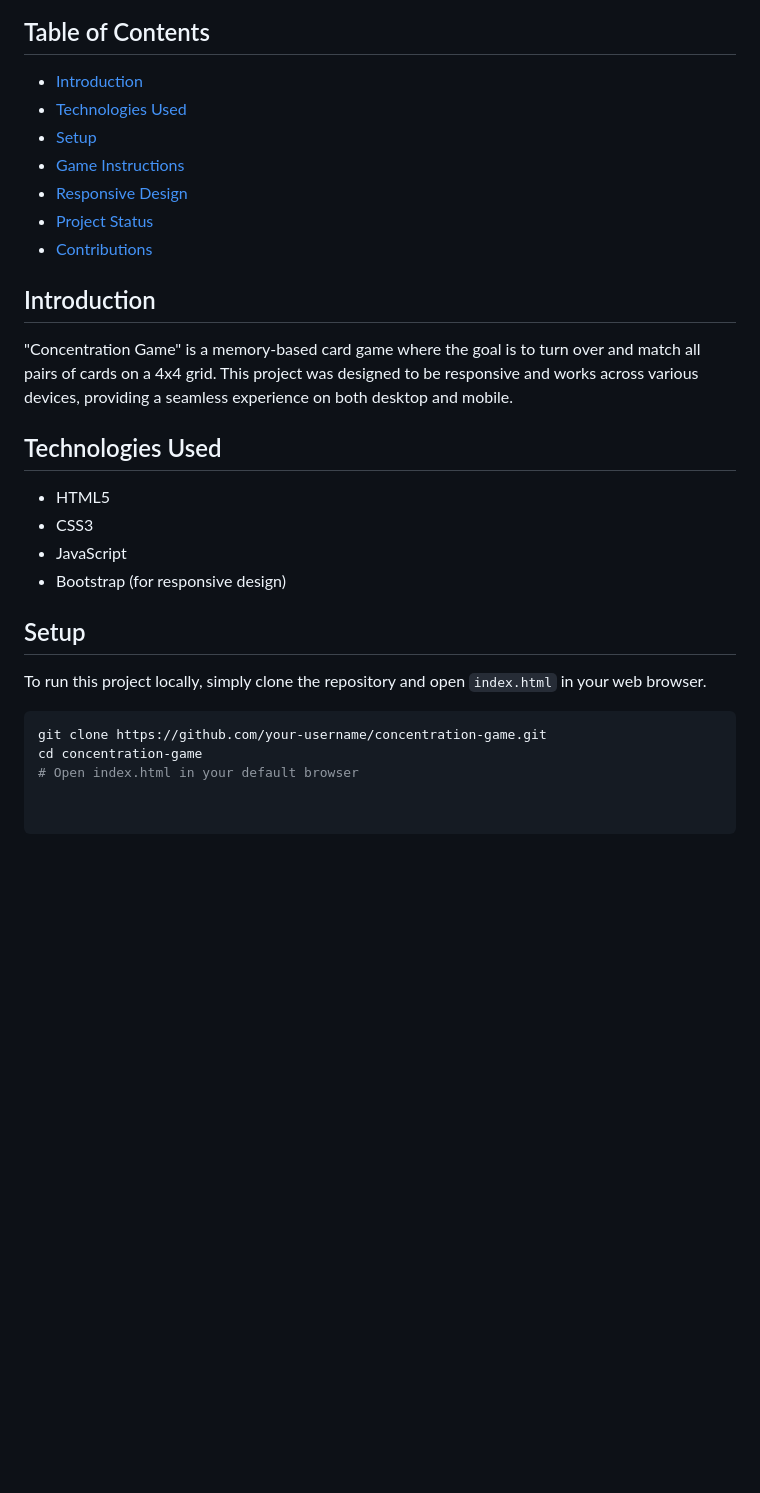
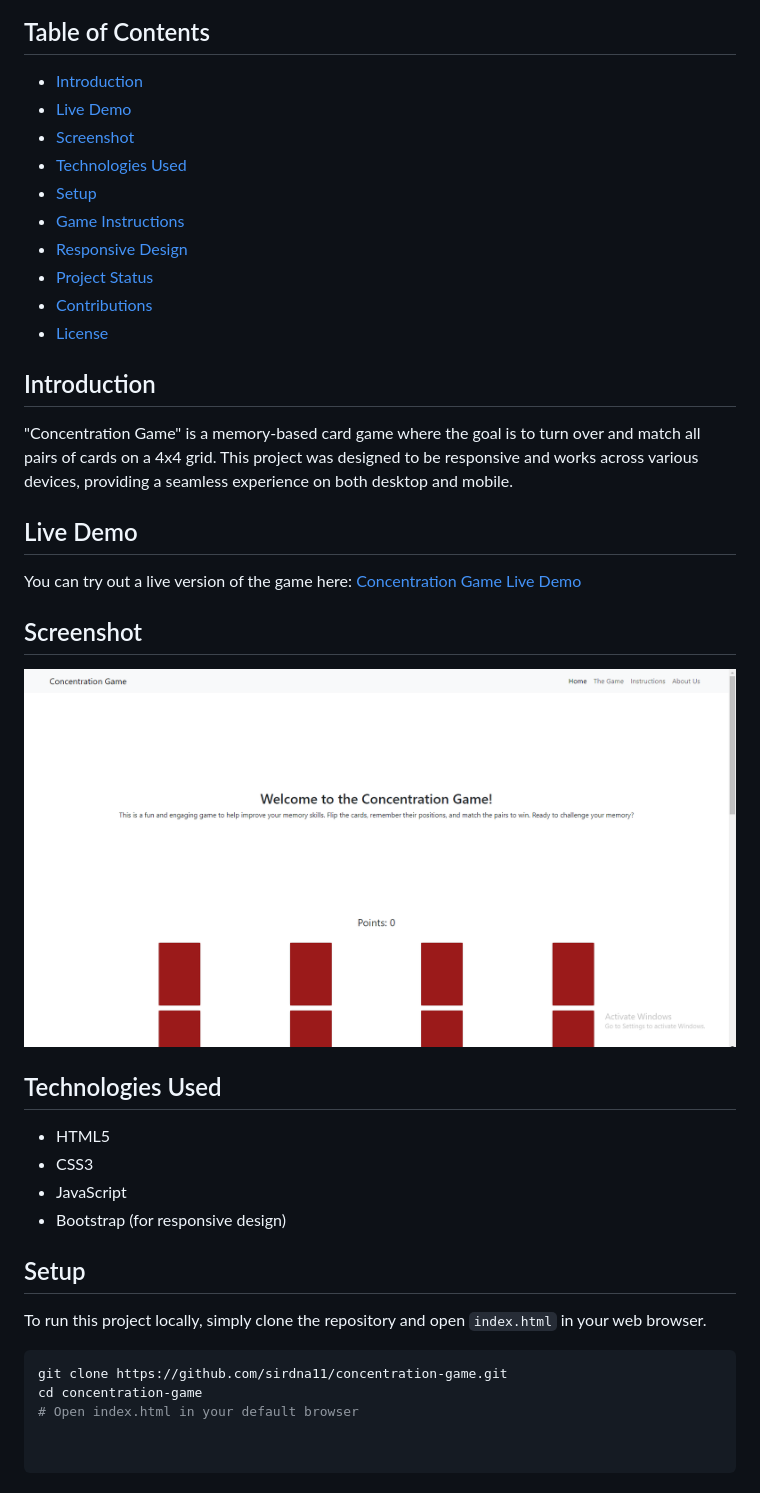
Before and after one commit to sirdna11/concentration-game, a Markdown page: README.md, the part around the change. Rendered like a GitHub page; pictures changed too: images/Screenshot.png (added); blank space fills up the shorter version.

````diff
--- a/README.md
+++ b/README.md
@@ -5,16 +5,27 @@ This repository contains the source code for a simple web-based implementation o
 ## Table of Contents
 
 - [Introduction](#introduction)
+- [Live Demo](#live-demo)
+- [Screenshot](#screenshot)
 - [Technologies Used](#technologies-used)
 - [Setup](#setup)
 - [Game Instructions](#game-instructions)
 - [Responsive Design](#responsive-design)
 - [Project Status](#project-status)
 - [Contributions](#contributions)
+- [License](#license)
 
 ## Introduction
 
 "Concentration Game" is a memory-based card game where the goal is to turn over and match all pairs of cards on a 4x4 grid. This project was designed to be responsive and works across various devices, providing a seamless experience on both desktop and mobile.
+
+## Live Demo
+
+You can try out a live version of the game here: [Concentration Game Live Demo](https://brilliant-torte-e07688.netlify.app/)
+
+## Screenshot
+
+![Concentration Game Screenshot](images/Screenshot.png)
 
 ## Technologies Used
 
@@ -28,6 +39,6 @@ This repository contains the source code for a simple web-based implementation o
 To run this project locally, simply clone the repository and open `index.html` in your web browser.
 
 ```bash
-git clone https://github.com/your-username/concentration-game.git
+git clone https://github.com/sirdna11/concentration-game.git
 cd concentration-game
 # Open index.html in your default browser
````
Also changed, not shown: 1 other file.
